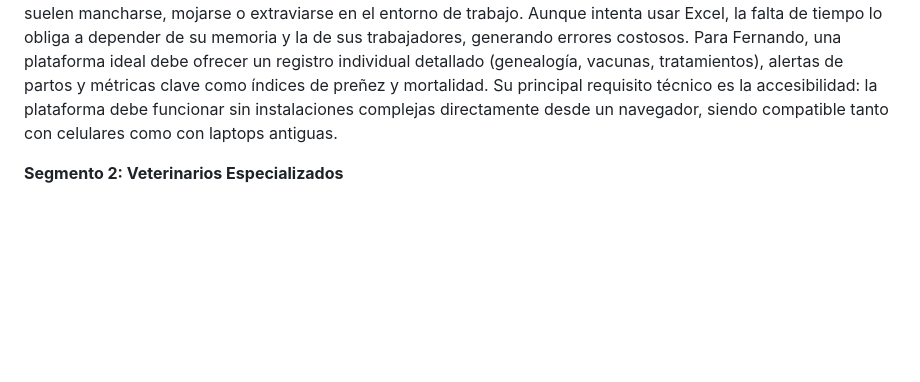
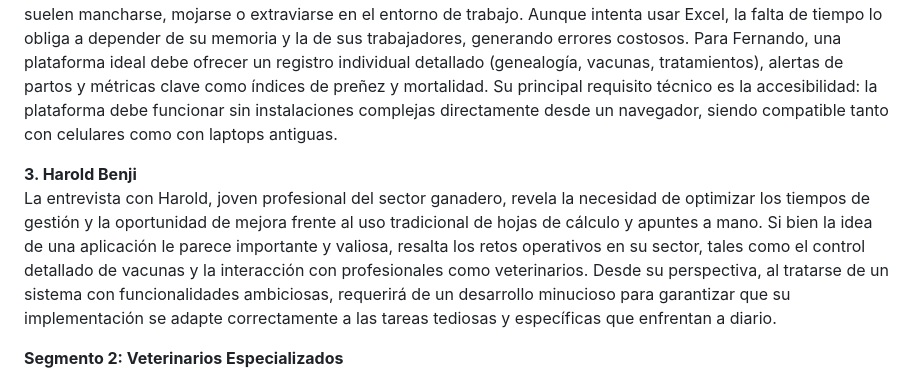
Before and after one commit to upc-pre-202620-1asi0729-7800-vantara/vantara-report, a Markdown page: docs/02-capitulo-2.md, the part around one of its changes. Rendered like a GitHub page; blank space fills up the shorter version.

```diff
--- a/docs/02-capitulo-2.md
+++ b/docs/02-capitulo-2.md
@@ -576,6 +590,9 @@ Josué, de 28 años y residente en San Juan de Lurigancho, es un productor ganad
 
 **2. Fernando Güere Calero**
 Fernando, de 21 años, maneja junto a su padre un hato de aproximadamente 70 cabezas de ganado, cuya cantidad fluctúa según la temporada del año. Actualmente, sufre graves deficiencias con sus registros físicos, los cuales suelen mancharse, mojarse o extraviarse en el entorno de trabajo. Aunque intenta usar Excel, la falta de tiempo lo obliga a depender de su memoria y la de sus trabajadores, generando errores costosos. Para Fernando, una plataforma ideal debe ofrecer un registro individual detallado (genealogía, vacunas, tratamientos), alertas de partos y métricas clave como índices de preñez y mortalidad. Su principal requisito técnico es la accesibilidad: la plataforma debe funcionar sin instalaciones complejas directamente desde un navegador, siendo compatible tanto con celulares como con laptops antiguas.
+
+**3. Harold Benji**
+La entrevista con Harold, joven profesional del sector ganadero, revela la necesidad de optimizar los tiempos de gestión y la oportunidad de mejora frente al uso tradicional de hojas de cálculo y apuntes a mano. Si bien la idea de una aplicación le parece importante y valiosa, resalta los retos operativos en su sector, tales como el control detallado de vacunas y la interacción con profesionales como veterinarios. Desde su perspectiva, al tratarse de un sistema con funcionalidades ambiciosas, requerirá de un desarrollo minucioso para garantizar que su implementación se adapte correctamente a las tareas tediosas y específicas que enfrentan a diario.
 
 **Segmento 2: Veterinarios Especializados**
 
```
Also changed, not shown: other parts of docs/02-capitulo-2.md (+14 -0 lines), assets/evidencia-entrevista-ganadero3.png (added).
